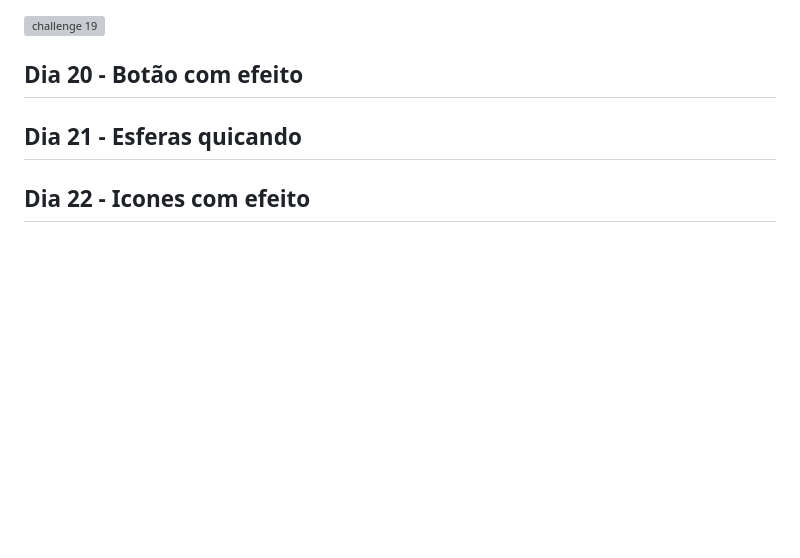
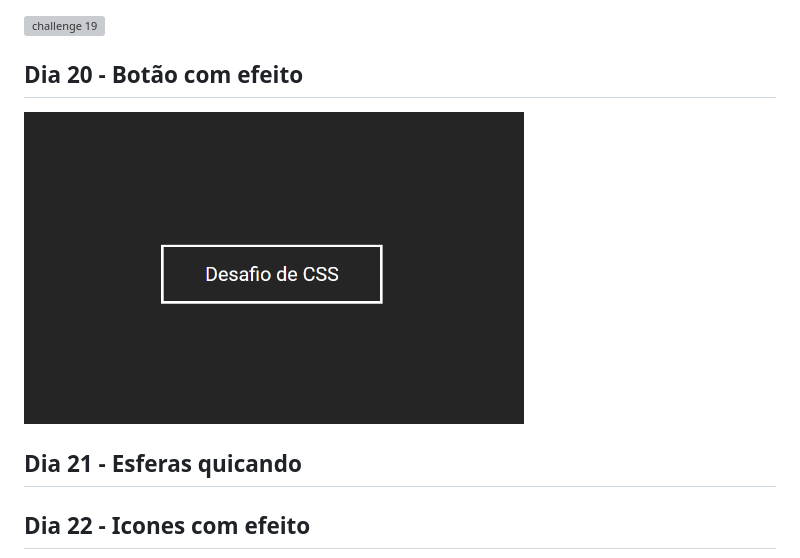
Before and after one commit to Wisinewski/30-days-of-css, a Markdown page: README.md, the part around the change. Drawn GitHub-style; pictures changed too: challenge-20/challenge-20.gif (added); blank space fills up the shorter version; grey boxes are pictures that could not be loaded.

Commit message:
feat: finish challenge-20

```diff
--- a/README.md
+++ b/README.md
@@ -39,6 +39,7 @@
 ## Dia 19 - Efeitos de animação de fundo de partículas
 <img alt="challenge 19" title="challenge 19" src="./challenge-19/challenge-19.gif" width="500px"><a></a>
 ## Dia 20 - Botão com efeito
+<img alt="challenge 20" title="challenge 20" src="./challenge-20/challenge-20.gif" width="500px"><a></a>
 ## Dia 21 - Esferas quicando
 ## Dia 22 - Icones com efeito
 ## Dia 23 - Botão com efeito hover
```
Also changed, not shown: 2 other files.
